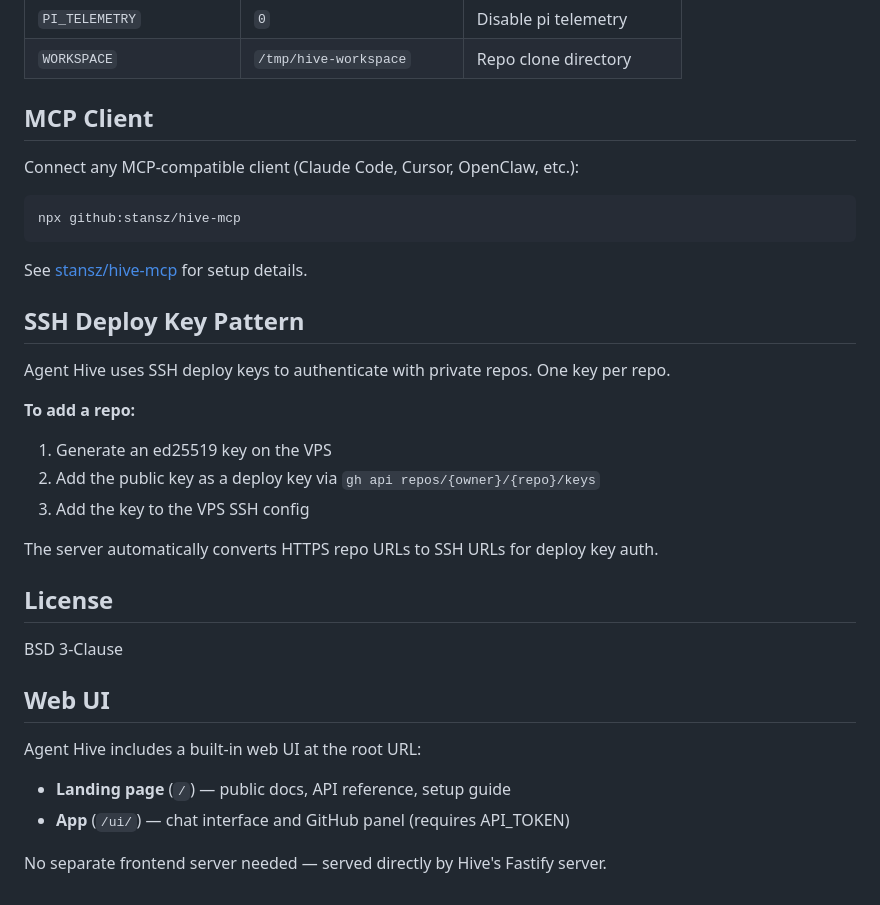
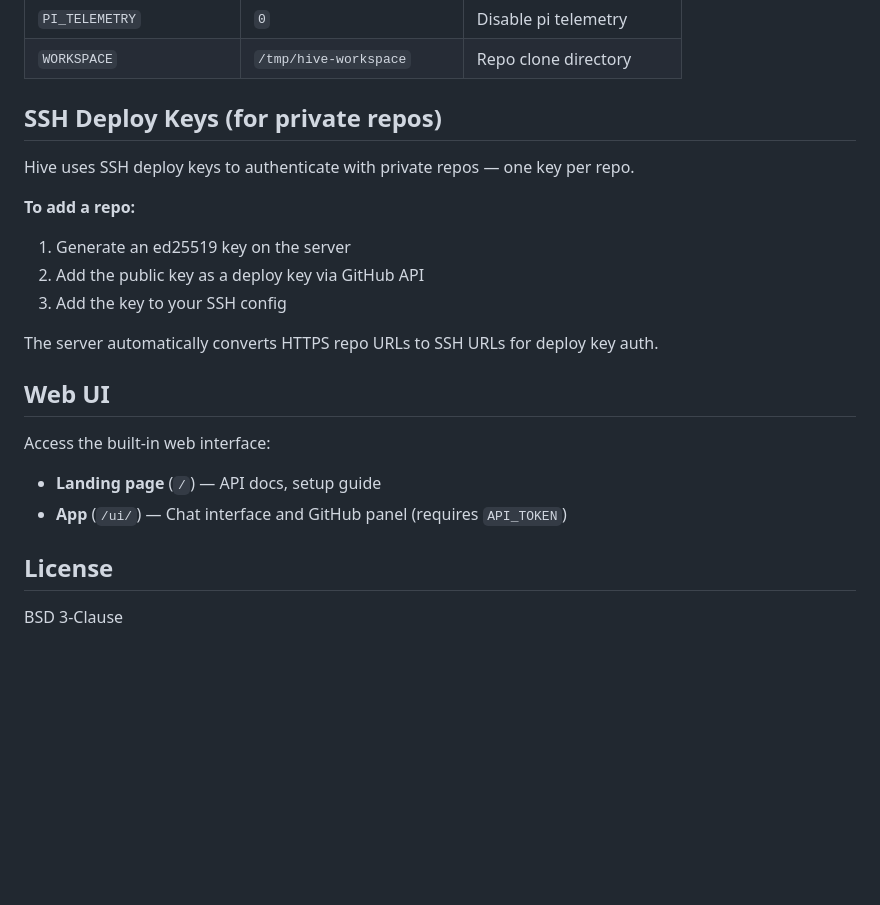
Before and after one commit to stansz/agent-hive, a Markdown page: README.md, the part around one of its changes. GitHub-like rendering; blank space fills up the shorter version.

````diff
--- a/README.md
+++ b/README.md
@@ -79,36 +175,24 @@ See `.env.example` for all options.
 | `PI_TELEMETRY` | `0` | Disable pi telemetry |
 | `WORKSPACE` | `/tmp/hive-workspace` | Repo clone directory |
 
-## MCP Client
+## SSH Deploy Keys (for private repos)
 
-Connect any MCP-compatible client (Claude Code, Cursor, OpenClaw, etc.):
-
-```bash
-npx github:stansz/hive-mcp
-```
-
-See [stansz/hive-mcp](https://github.com/stansz/hive-mcp) for setup details.
-
-## SSH Deploy Key Pattern
-
-Agent Hive uses SSH deploy keys to authenticate with private repos. One key per repo.
+Hive uses SSH deploy keys to authenticate with private repos — one key per repo.
 
 **To add a repo:**
-1. Generate an ed25519 key on the VPS
-2. Add the public key as a deploy key via `gh api repos/{owner}/{repo}/keys`
-3. Add the key to the VPS SSH config
+1. Generate an ed25519 key on the server
+2. Add the public key as a deploy key via GitHub API
+3. Add the key to your SSH config
 
 The server automatically converts HTTPS repo URLs to SSH URLs for deploy key auth.
+
+## Web UI
+
+Access the built-in web interface:
+
+- **Landing page** (`/`) — API docs, setup guide
+- **App** (`/ui/`) — Chat interface and GitHub panel (requires `API_TOKEN`)
 
 ## License
 
 BSD 3-Clause
-
-## Web UI
-
-Agent Hive includes a built-in web UI at the root URL:
-
-- **Landing page** (`/`) — public docs, API reference, setup guide
-- **App** (`/ui/`) — chat interface and GitHub panel (requires API_TOKEN)
-
-No separate frontend server needed — served directly by Hive's Fastify server.
````
Also changed, not shown: other parts of README.md (+125 -29 lines).
